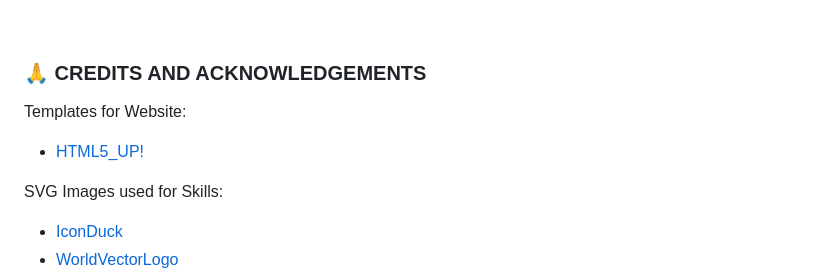
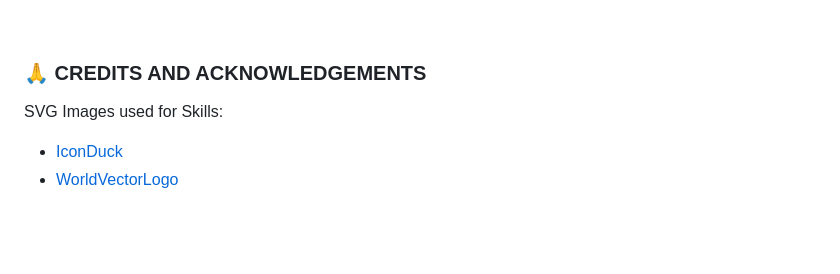
Before and after one commit to JDCloete/JDCloete_CV.github.io, a Markdown page: README.md, the part around the change. Rendered like a GitHub page; blank space fills up the shorter version.

Commit message:
Update README.md
Added final readme file touches.

```diff
--- a/README.md
+++ b/README.md
@@ -140,9 +140,6 @@ My main content is divided into several sections, each accessible by scrolling d
 
 ### 🙏 CREDITS AND ACKNOWLEDGEMENTS
 
-Templates for Website:
-- [HTML5_UP!](https://html5up.net/)
-
 SVG Images used for Skills:
 - [IconDuck](https://iconduck.com/)
 - [WorldVectorLogo](https://worldvectorlogo.com/)
```
